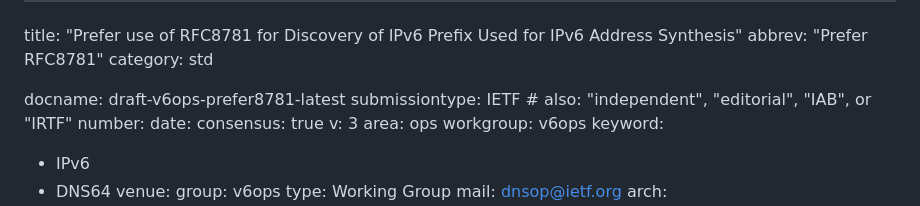
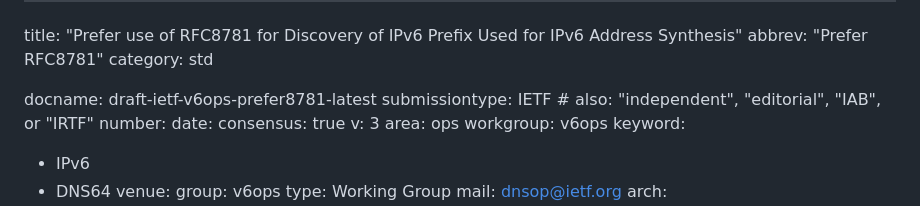
Before and after one commit to furry13/draft-buraglio-deprecate7050, a Markdown page: draft-ietf-v6ops-prefer8781.md, the part around the change. GitHub-like rendering.

Commit message:
fix docname inside the doc

```diff
--- a/draft-ietf-v6ops-prefer8781.md
+++ b/draft-ietf-v6ops-prefer8781.md
@@ -3,7 +3,7 @@ title: "Prefer use of RFC8781 for Discovery of IPv6 Prefix Used for IPv6 Address
 abbrev: "Prefer RFC8781"
 category: std
 
-docname: draft-v6ops-prefer8781-latest
+docname: draft-ietf-v6ops-prefer8781-latest
 submissiontype: IETF  # also: "independent", "editorial", "IAB", or "IRTF"
 number:
 date:
```
